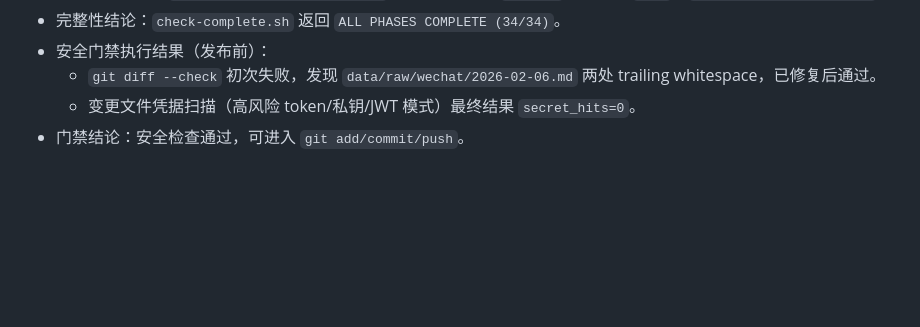
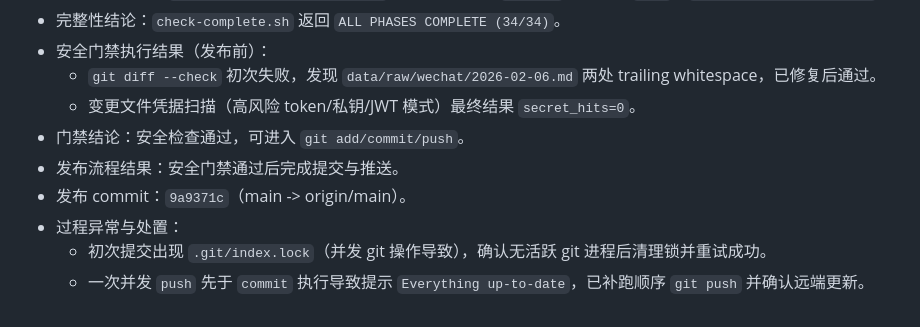
Before and after one commit to Yrd980/ai_research, a Markdown page: findings.md, the part around the change. Rendered like a GitHub page; blank space fills up the shorter version.

Commit message:
Record secure publish checks and release outcome in logs

```diff
--- a/findings.md
+++ b/findings.md
@@ -937,3 +937,8 @@
   - `git diff --check` 初次失败，发现 `data/raw/wechat/2026-02-06.md` 两处 trailing whitespace，已修复后通过。
   - 变更文件凭据扫描（高风险 token/私钥/JWT 模式）最终结果 `secret_hits=0`。
 - 门禁结论：安全检查通过，可进入 `git add/commit/push`。
+- 发布流程结果：安全门禁通过后完成提交与推送。
+- 发布 commit：`9a9371c`（main -> origin/main）。
+- 过程异常与处置：
+  - 初次提交出现 `.git/index.lock`（并发 git 操作导致），确认无活跃 git 进程后清理锁并重试成功。
+  - 一次并发 `push` 先于 `commit` 执行导致提示 `Everything up-to-date`，已补跑顺序 `git push` 并确认远端更新。
```
Also changed, not shown: progress.md (+3 -0 lines).
